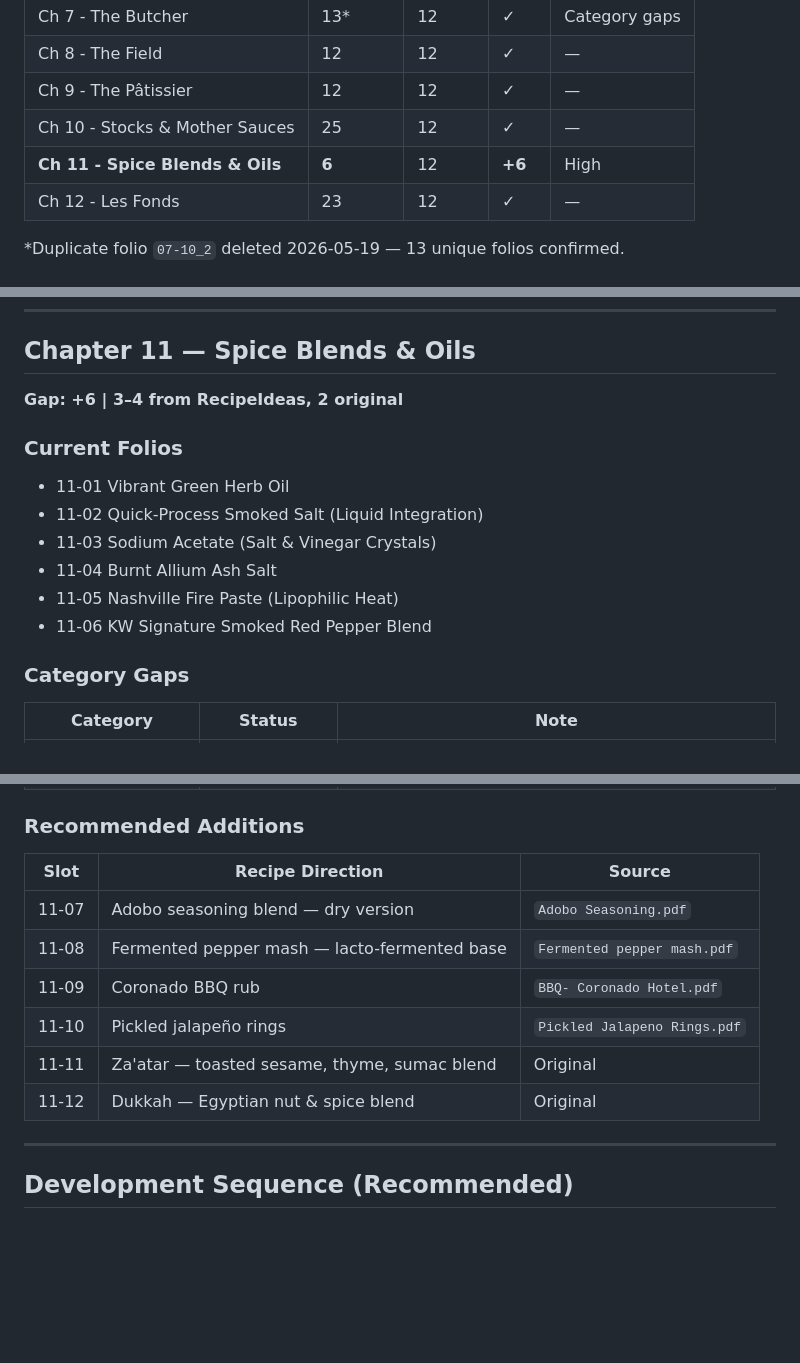
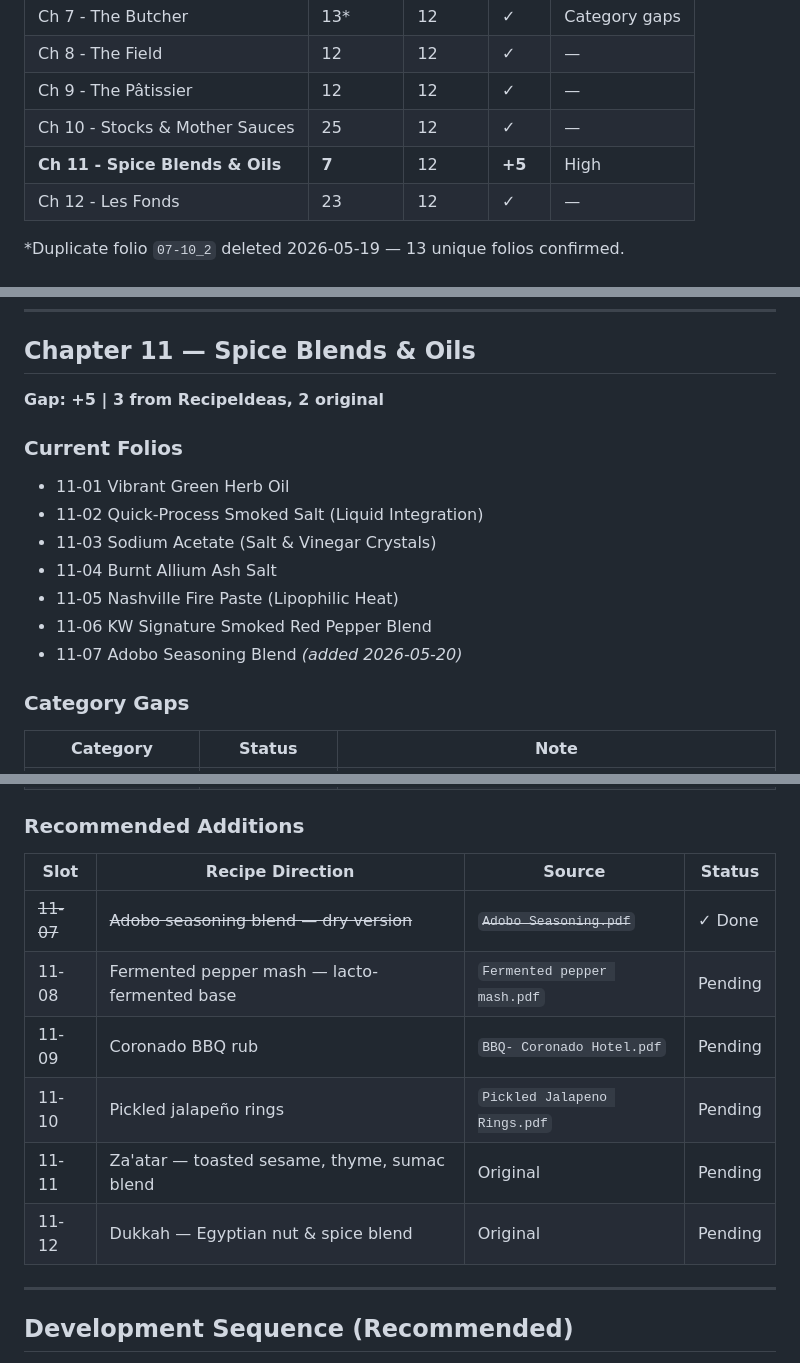
Before and after one commit to kevinward1969/cafe-athena, a Markdown page: CONTENT_PLAN.md, 3 parts joined by grey strips. Rendered like a GitHub page; blank space fills up the shorter version.

Commit message:
docs: update content plan — 11-07 Adobo Seasoning Blend complete

```diff
--- a/CONTENT_PLAN.md
+++ b/CONTENT_PLAN.md
@@ -22,7 +23,7 @@
 | Ch 8 - The Field | 12 | 12 | ✓ | — |
 | Ch 9 - The Pâtissier | 12 | 12 | ✓ | — |
 | Ch 10 - Stocks & Mother Sauces | 25 | 12 | ✓ | — |
-| **Ch 11 - Spice Blends & Oils** | **6** | 12 | **+6** | High |
+| **Ch 11 - Spice Blends & Oils** | **7** | 12 | **+5** | High |
 | Ch 12 - Les Fonds | 23 | 12 | ✓ | — |
 
 *Duplicate folio `07-10_2` deleted 2026-05-19 — 13 unique folios confirmed.
@@ -198,7 +199,7 @@
 ---
 
 ## Chapter 11 — Spice Blends & Oils
-**Gap: +6 | 3–4 from RecipeIdeas, 2 original**
+**Gap: +5 | 3 from RecipeIdeas, 2 original**
 
 ### Current Folios
 - 11-01 Vibrant Green Herb Oil
@@ -207,6 +208,7 @@
 - 11-04 Burnt Allium Ash Salt
 - 11-05 Nashville Fire Paste (Lipophilic Heat)
 - 11-06 KW Signature Smoked Red Pepper Blend
+- 11-07 Adobo Seasoning Blend *(added 2026-05-20)*
 
 ### Category Gaps
 | Category | Status | Note |
@@ -221,14 +223,15 @@
 | **Fermented bases** | ❌ Missing | Fermented pepper mash is a natural extension |
 
 ### Recommended Additions
-| Slot | Recipe Direction | Source |
-|------|-----------------|--------|
-| 11-07 | Adobo seasoning blend — dry version | `Adobo Seasoning.pdf` |
-| 11-08 | Fermented pepper mash — lacto-fermented base | `Fermented pepper mash.pdf` |
-| 11-09 | Coronado BBQ rub | `BBQ- Coronado Hotel.pdf` |
-| 11-10 | Pickled jalapeño rings | `Pickled Jalapeno Rings.pdf` |
-| 11-11 | Za'atar — toasted sesame, thyme, sumac blend | Original |
-| 11-12 | Dukkah — Egyptian nut & spice blend | Original |
+
+| Slot | Recipe Direction | Source | Status |
+|------|-----------------|--------|--------|
+| ~~11-07~~ | ~~Adobo seasoning blend — dry version~~ | ~~`Adobo Seasoning.pdf`~~ | ✓ Done |
+| 11-08 | Fermented pepper mash — lacto-fermented base | `Fermented pepper mash.pdf` | Pending |
+| 11-09 | Coronado BBQ rub | `BBQ- Coronado Hotel.pdf` | Pending |
+| 11-10 | Pickled jalapeño rings | `Pickled Jalapeno Rings.pdf` | Pending |
+| 11-11 | Za'atar — toasted sesame, thyme, sumac blend | Original | Pending |
+| 11-12 | Dukkah — Egyptian nut & spice blend | Original | Pending |
 
 ---
 
```
Also changed, not shown: other parts of CONTENT_PLAN.md (+2 -1 lines).
